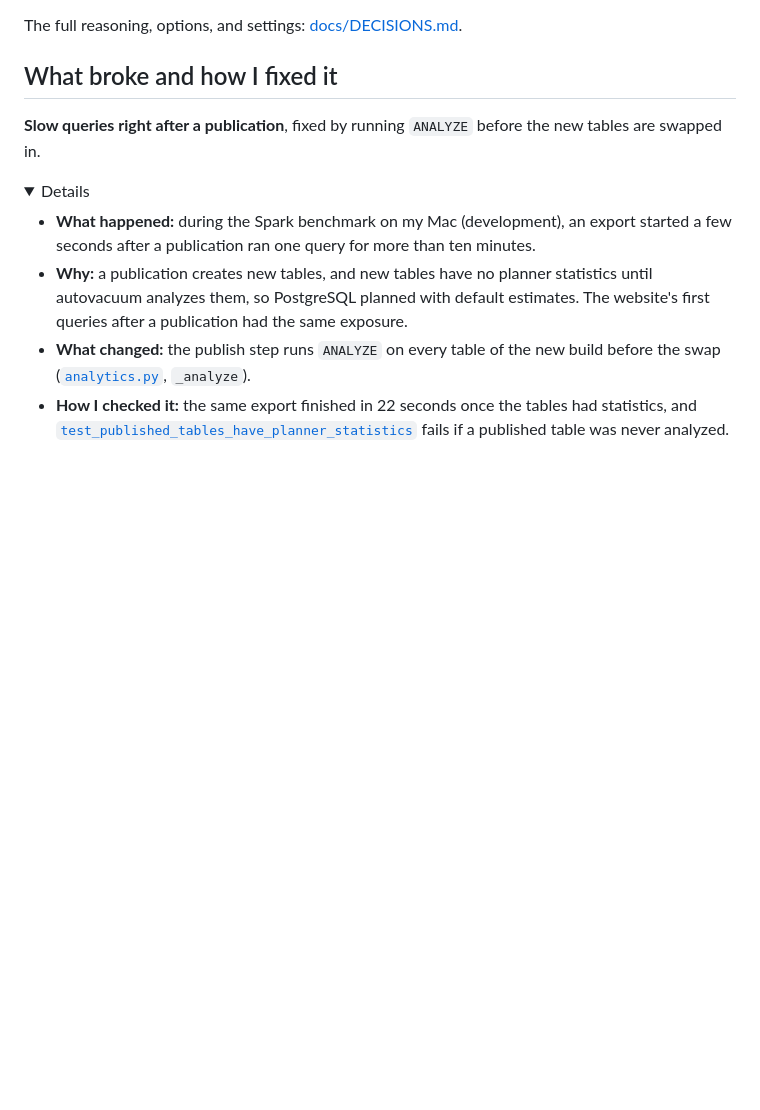
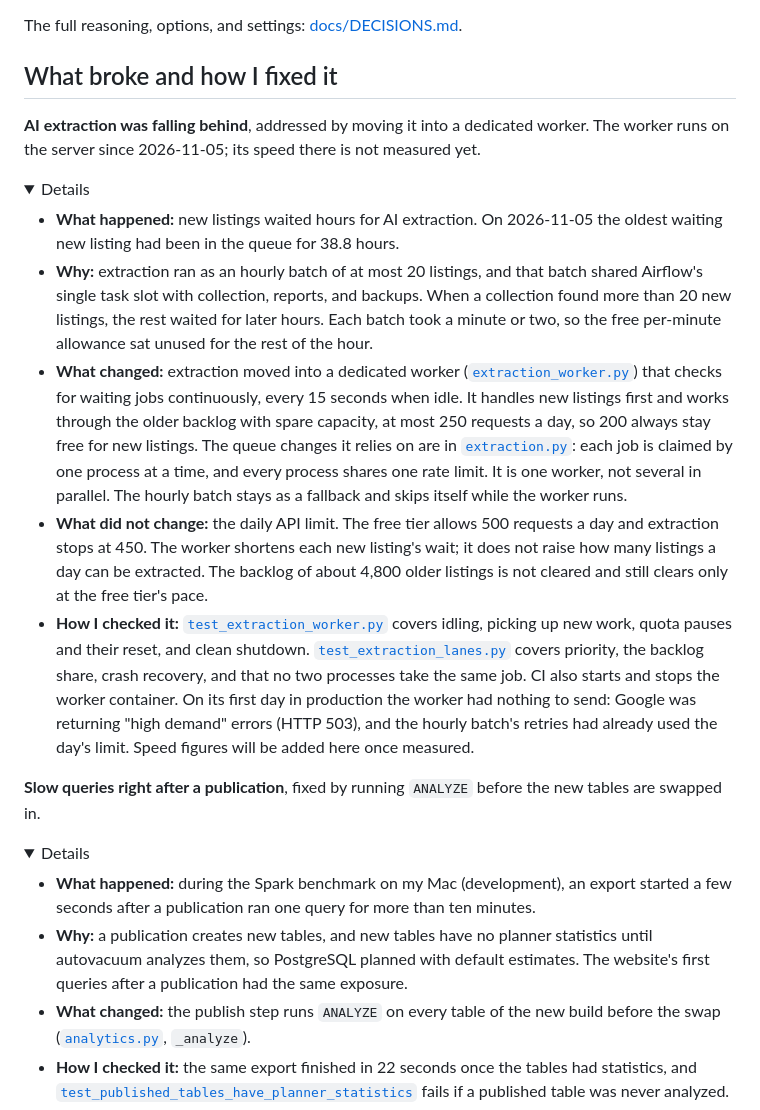
Before and after one commit to Niyog59/Job-Market-Intelligence, a Markdown page: README.md, the part around one of its changes. Drawn GitHub-style; folded sections open; blank space fills up the shorter version.

Commit message:
Add the extraction worker to the README's list of fixes
New listings waited hours for the hourly batch. The entry explains the
dedicated worker, says the daily API limit is unchanged and the backlog
is not cleared, links the worker and its tests, and states that the
worker runs on the server but its speed there is not measured yet.

```diff
--- a/README.md
+++ b/README.md
@@ -142,3 +142,35 @@ The full reasoning, options, and settings: [docs/DECISIONS.md](docs/DECISIONS.md
 
 ## What broke and how I fixed it
 
+**AI extraction was falling behind**, addressed by moving it into a dedicated worker. The
+worker runs on the server since 2026-11-05; its speed there is not measured yet.
+
+<details>
+<summary>Details</summary>
+
+- **What happened:** new listings waited hours for AI extraction. On 2026-11-05 the oldest
+  waiting new listing had been in the queue for 38.8 hours.
+- **Why:** extraction ran as an hourly batch of at most 20 listings, and that batch shared
+  Airflow's single task slot with collection, reports, and backups. When a collection found
+  more than 20 new listings, the rest waited for later hours. Each batch took a minute or
+  two, so the free per-minute allowance sat unused for the rest of the hour.
+- **What changed:** extraction moved into a dedicated worker
+  ([`extraction_worker.py`](src/jobmarket/extraction_worker.py)) that checks for waiting jobs
+  continuously, every 15 seconds when idle. It handles new listings first and works through
+  the older backlog with spare capacity, at most 250 requests a day, so 200 always stay free
+  for new listings. The queue changes it relies on are in
+  [`extraction.py`](src/jobmarket/extraction.py): each job is claimed by one process at a
+  time, and every process shares one rate limit. It is one worker, not several in parallel.
+  The hourly batch stays as a fallback and skips itself while the worker runs.
+- **What did not change:** the daily API limit. The free tier allows 500 requests a day and
+  extraction stops at 450. The worker shortens each new listing's wait; it does not raise how
+  many listings a day can be extracted. The backlog of about 4,800 older listings is not
+  cleared and still clears only at the free tier's pace.
+- **How I checked it:** [`test_extraction_worker.py`](tests/test_extraction_worker.py) covers
+  idling, picking up new work, quota pauses and their reset, and clean shutdown.
+  [`test_extraction_lanes.py`](tests/test_extraction_lanes.py) covers priority, the backlog
+  share, crash recovery, and that no two processes take the same job. CI also starts and stops
+  the worker container. On its first day in production the worker had nothing to send: Google
+  was returning "high demand" errors (HTTP 503), and the hourly batch's retries had already
+  used the day's limit. Speed figures will be added here once measured.
+
```
Also changed, not shown: other parts of README.md (+2 -0 lines).
